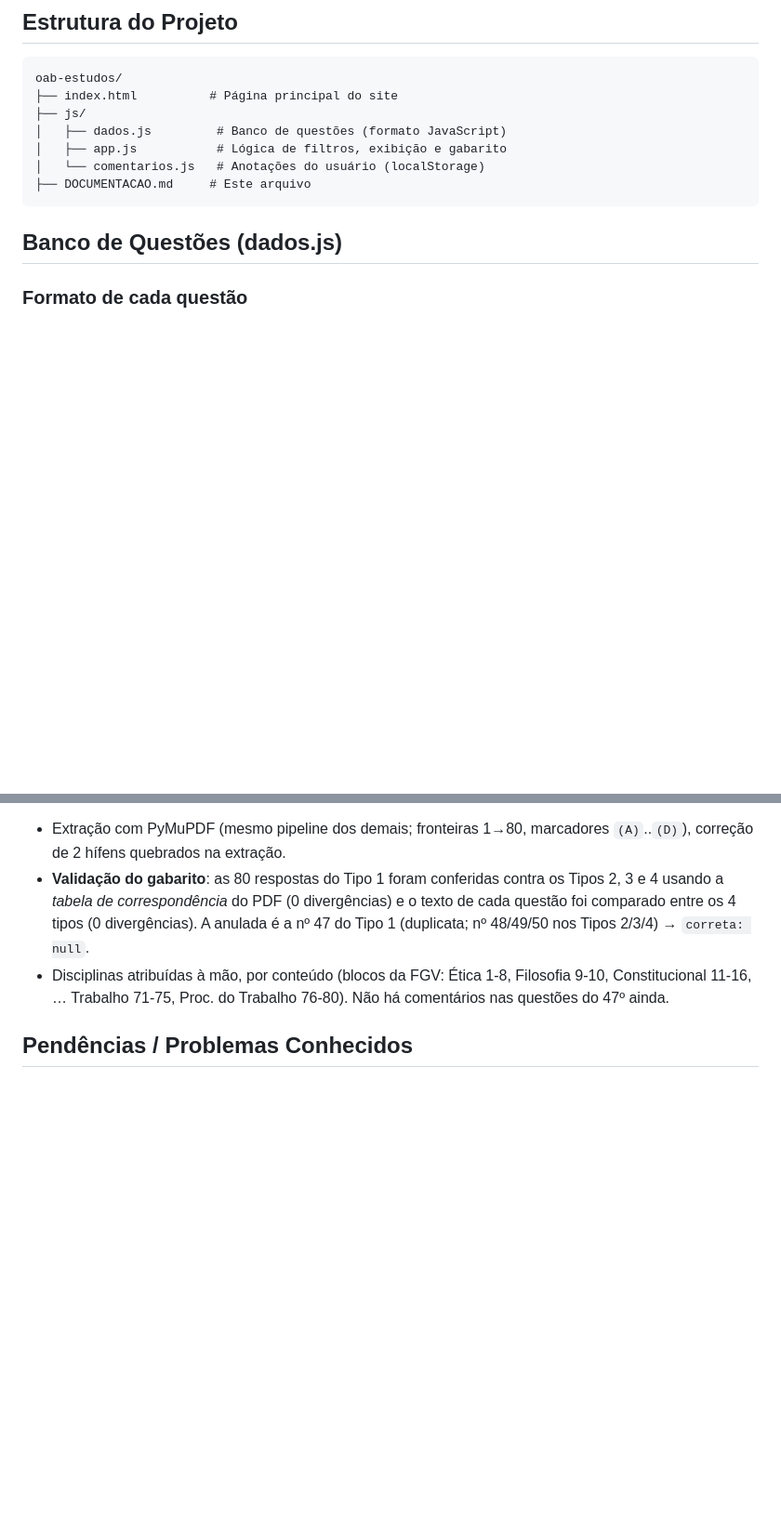
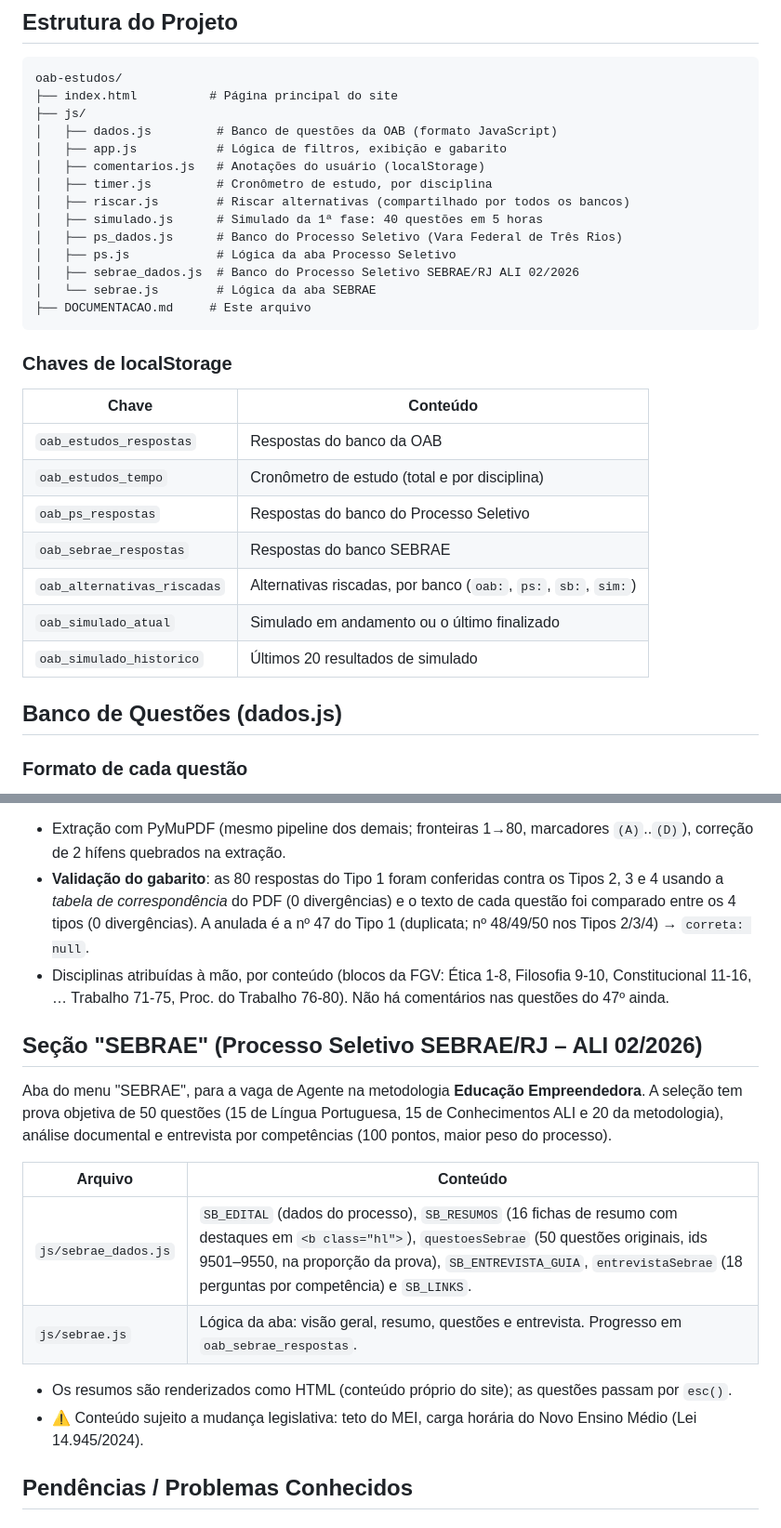
Before and after one commit to carlosxaviermatias/provaoab.tiagotavares.online, a Markdown page: DOCUMENTACAO.md, 2 parts joined by grey strips. Shown at 93% size. Rendered like a GitHub page; blank space fills up the shorter version.

Commit message:
Atualiza documentacao: riscar alternativas, simulado e aba SEBRAE
Co-Authored-By: Claude Opus 5 <noreply@anthropic.com>

````diff
--- a/DOCUMENTACAO.md
+++ b/DOCUMENTACAO.md
@@ -11,11 +11,30 @@ Permite filtrar questões por disciplina, exame, ano e status, com download das
 oab-estudos/
 ├── index.html          # Página principal do site
 ├── js/
-│   ├── dados.js         # Banco de questões (formato JavaScript)
+│   ├── dados.js         # Banco de questões da OAB (formato JavaScript)
 │   ├── app.js           # Lógica de filtros, exibição e gabarito
-│   └── comentarios.js   # Anotações do usuário (localStorage)
+│   ├── comentarios.js   # Anotações do usuário (localStorage)
+│   ├── timer.js         # Cronômetro de estudo, por disciplina
+│   ├── riscar.js        # Riscar alternativas (compartilhado por todos os bancos)
+│   ├── simulado.js      # Simulado da 1ª fase: 40 questões em 5 horas
+│   ├── ps_dados.js      # Banco do Processo Seletivo (Vara Federal de Três Rios)
+│   ├── ps.js            # Lógica da aba Processo Seletivo
+│   ├── sebrae_dados.js  # Banco do Processo Seletivo SEBRAE/RJ ALI 02/2026
+│   └── sebrae.js        # Lógica da aba SEBRAE
 ├── DOCUMENTACAO.md     # Este arquivo
 ```
+
+### Chaves de localStorage
+
+| Chave | Conteúdo |
+|---|---|
+| `oab_estudos_respostas` | Respostas do banco da OAB |
+| `oab_estudos_tempo` | Cronômetro de estudo (total e por disciplina) |
+| `oab_ps_respostas` | Respostas do banco do Processo Seletivo |
+| `oab_sebrae_respostas` | Respostas do banco SEBRAE |
+| `oab_alternativas_riscadas` | Alternativas riscadas, por banco (`oab:`, `ps:`, `sb:`, `sim:`) |
+| `oab_simulado_atual` | Simulado em andamento ou o último finalizado |
+| `oab_simulado_historico` | Últimos 20 resultados de simulado |
 
 ## Banco de Questões (dados.js)
 
@@ -203,6 +248,20 @@ Fonte: PDFs da FGV (`oab.fgv.br/arq/650/...`): provas Tipos 1 a 4 + gabarito def
   (duplicata; nº 48/49/50 nos Tipos 2/3/4) → `correta: null`.
 - Disciplinas atribuídas à mão, por conteúdo (blocos da FGV: Ética 1-8, Filosofia 9-10, Constitucional 11-16, … Trabalho 71-75,
   Proc. do Trabalho 76-80). Não há comentários nas questões do 47º ainda.
+
+## Seção "SEBRAE" (Processo Seletivo SEBRAE/RJ – ALI 02/2026)
+
+Aba do menu "SEBRAE", para a vaga de Agente na metodologia **Educação Empreendedora**. A seleção tem prova objetiva
+de 50 questões (15 de Língua Portuguesa, 15 de Conhecimentos ALI e 20 da metodologia), análise documental e
+entrevista por competências (100 pontos, maior peso do processo).
+
+| Arquivo | Conteúdo |
+|---|---|
+| `js/sebrae_dados.js` | `SB_EDITAL` (dados do processo), `SB_RESUMOS` (16 fichas de resumo com destaques em `<b class="hl">`), `questoesSebrae` (50 questões originais, ids 9501–9550, na proporção da prova), `SB_ENTREVISTA_GUIA`, `entrevistaSebrae` (18 perguntas por competência) e `SB_LINKS`. |
+| `js/sebrae.js` | Lógica da aba: visão geral, resumo, questões e entrevista. Progresso em `oab_sebrae_respostas`. |
+
+- Os resumos são renderizados como HTML (conteúdo próprio do site); as questões passam por `esc()`.
+- ⚠️ Conteúdo sujeito a mudança legislativa: teto do MEI, carga horária do Novo Ensino Médio (Lei 14.945/2024).
 
 ## Pendências / Problemas Conhecidos
 
````
Also changed, not shown: other parts of DOCUMENTACAO.md (+26 -0 lines).
